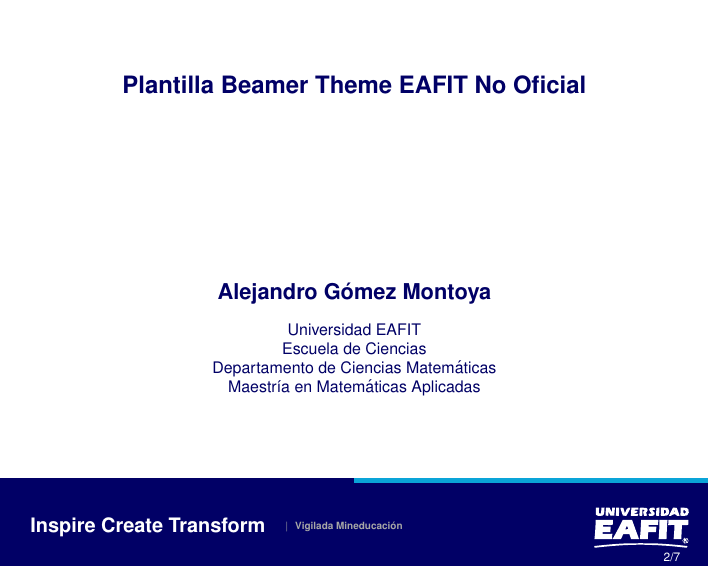
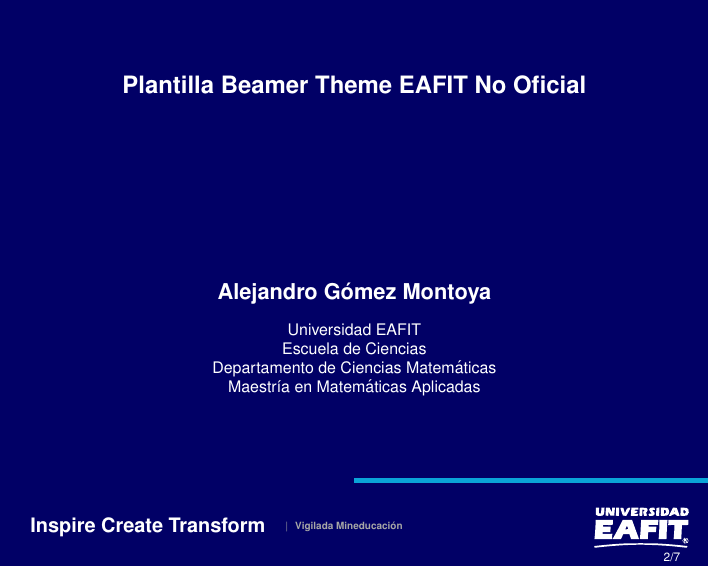
Before and after one commit to alejogm0520/latexEAFIT, LaTeX slides (beamer/template.tex, which reads beamer/beamerthemeEAFIT.sty): page 2 of 8. Compiled offline with pdfLaTeX.

Commit message:
Fix Blue/Blue2 blocks scheme colors

```diff
--- a/beamer/beamerthemeEAFIT.sty
+++ b/beamer/beamerthemeEAFIT.sty
@@ -37,6 +37,10 @@
 	\definecolor{logo}{RGB}{255, 255, 255}
 	\definecolor{bline}{RGB}{1,0,102}
 	\definecolor{fontc}{RGB}{1,0,102}
+
+	\setbeamercolor{block body}{bg=fontc!10,fg=blu}
+	\setbeamercolor{block title}{bg=fontc,fg=background}
+
 	}{
 	\ifthenelse{\equal{\beamer@EAFIT@color}{blue}}
 	{
@@ -44,17 +48,29 @@
 			\definecolor{logo}{RGB}{1,0,102}
 			\definecolor{bline}{RGB}{255, 255, 255}
 			\definecolor{fontc}{RGB}{255, 255, 255}
+
+			\setbeamercolor{block body}{bg=white,fg=background}
+			\setbeamercolor{block title}{bg=background!20,fg=background}
+
 		}{
 		\ifthenelse{\equal{\beamer@EAFIT@color}{blue2}}
 		{	\definecolor{background}{RGB}{1,0,102}
 			\definecolor{logo}{RGB}{255, 255, 255}
 			\definecolor{bline}{RGB}{1,0,102}
 			\definecolor{fontc}{RGB}{255, 255, 255}
+
+			\setbeamercolor{block body}{bg=white,fg=background}
+			\setbeamercolor{block title}{bg=background!20,fg=background}
+
+
 			}{
 				\definecolor{background}{RGB}{255, 255, 255}
 				\definecolor{logo}{RGB}{255, 255, 255}
 				\definecolor{bline}{RGB}{1,0,102}
 				\definecolor{fontc}{RGB}{1,0,102}
+
+				\setbeamercolor{block body}{bg=fontc!10,fg=blu}
+				\setbeamercolor{block title}{bg=fontc,fg=background}
 			}
 		}
 	}
@@ -62,8 +78,7 @@
 
 
 % Blocks
-\setbeamercolor{block body}{bg=fontc!10,fg=blu}
-\setbeamercolor{block title}{bg=fontc,fg=background}
+
 
 \setbeamertemplate{blocks}[rounded]
 \pgfdeclareverticalshading[lower.bg,upper.bg]{bmb@transition}{200cm}{%
--- a/beamer/template.tex
+++ b/beamer/template.tex
@@ -14,7 +14,7 @@
 % Use the option "fontc=black" to set the font color in black. If this
 % argument is not given the default color is set depending of the
 % color scheme selected.
-\usetheme[language=EN, color=white]{EAFIT}
+\usetheme[language=EN, color=blue2]{EAFIT}
 \usepackage{pgfpages}
 
 
```
Also changed, not shown: beamer/template.pdf.
